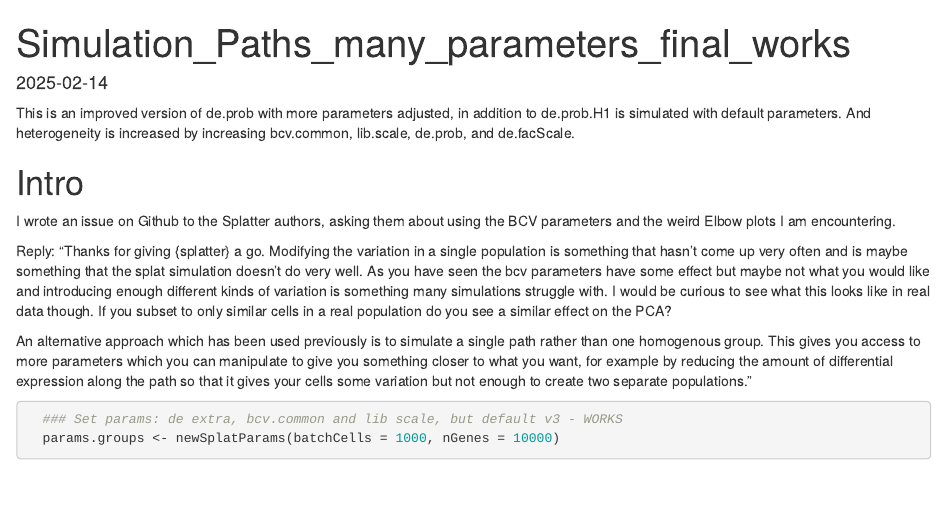
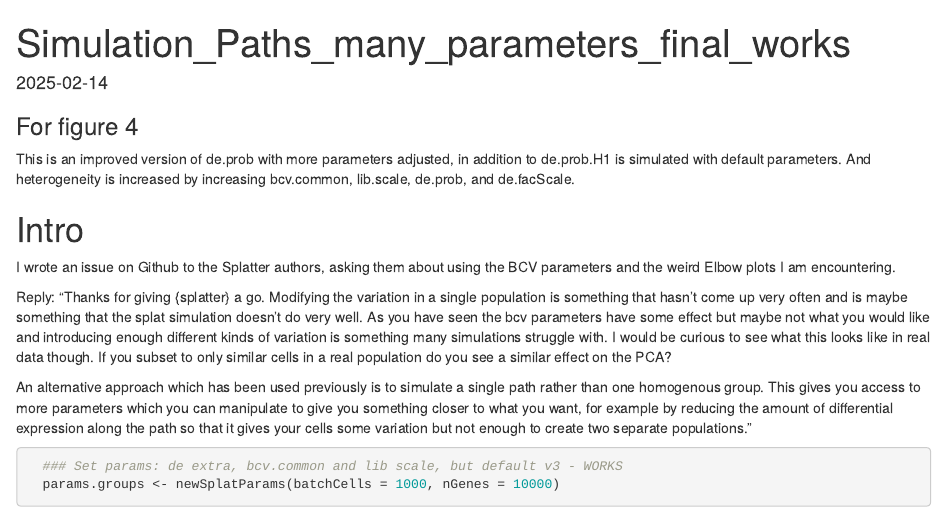
Before and after one commit to vali301s/Master-s-thesis, an R Markdown document (Used_script/Simulations/Evaluation.Rmd): the page in a window 1100 px wide, from its top. Rendered offline with R 4.5, knitr and Pandoc, with nearby package versions; some code elsewhere in the file could not run offline.

Commit message:
Update Evaluation.Rmd

```diff
--- a/Used_script/Simulations/Evaluation.Rmd
+++ b/Used_script/Simulations/Evaluation.Rmd
@@ -1,3 +1,5 @@
+### For figure 4
+
 ---
 title: "Simulation_Paths_many_parameters_final_works"
 output: html_document
```
